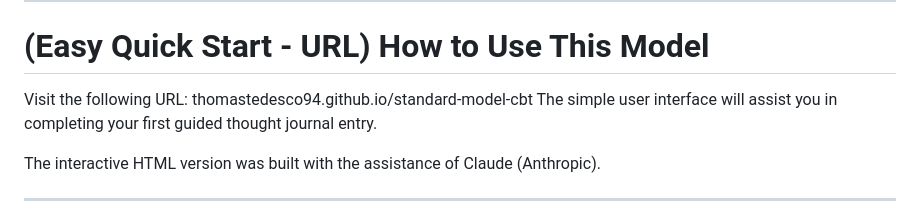
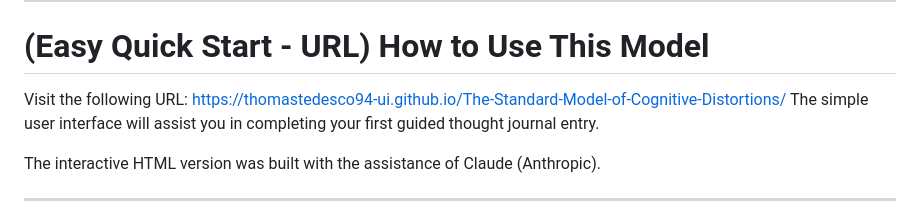
Before and after one commit to thomastedesco94-ui/The-Standard-Model-of-Cognitive-Distortions, a Markdown page: README.md, the part around the change. GitHub-like rendering.

```diff
--- a/README.md
+++ b/README.md
@@ -140,7 +140,7 @@ This model (The Standard Model of Cognitive Distortions) was designed to work wi
 ---
 
 # (Easy Quick Start - URL) How to Use This Model
-Visit the following URL: thomastedesco94.github.io/standard-model-cbt
+Visit the following URL: https://thomastedesco94-ui.github.io/The-Standard-Model-of-Cognitive-Distortions/
 The simple user interface will assist you in completing your first guided thought journal entry.
 
 The interactive HTML version was built with the assistance of Claude (Anthropic).
```
